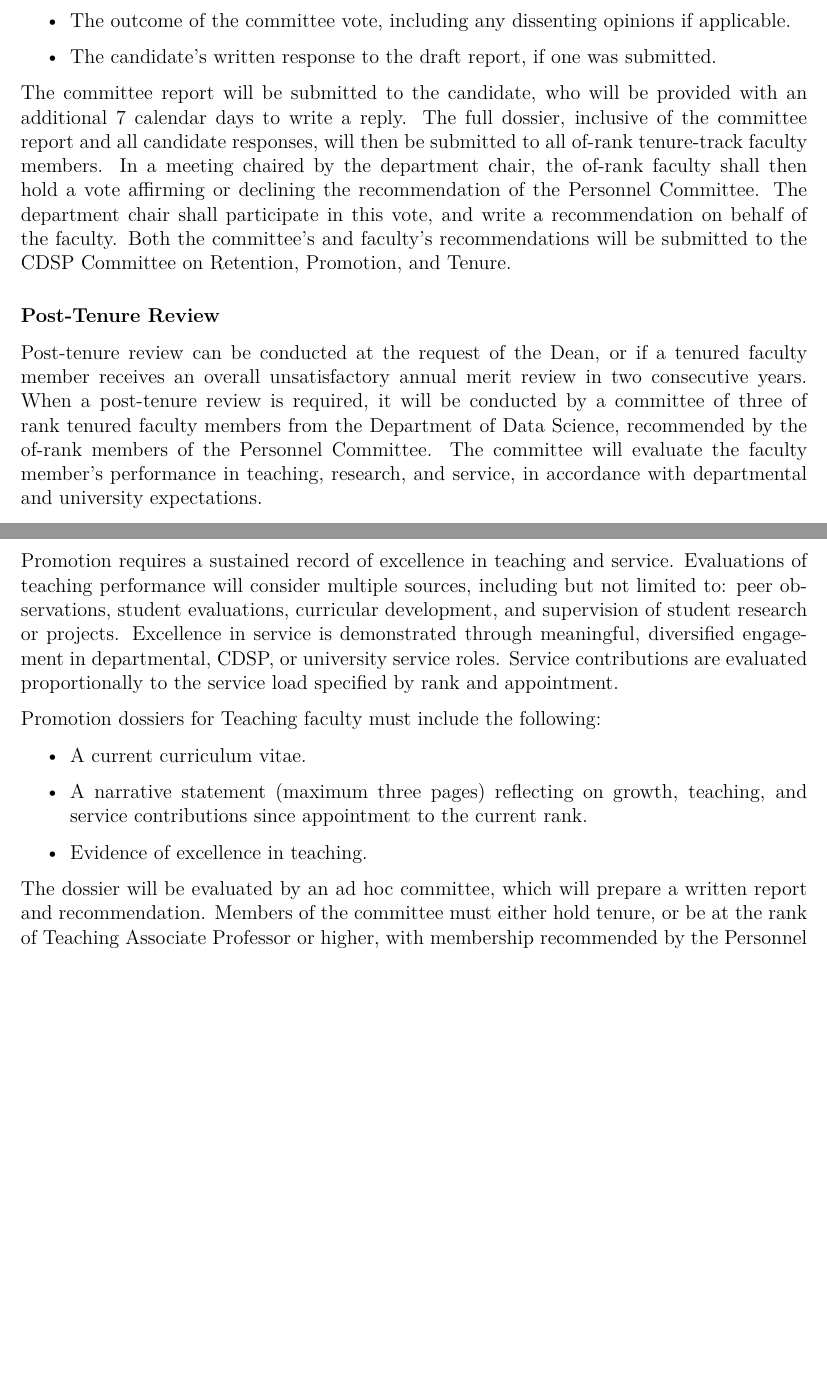
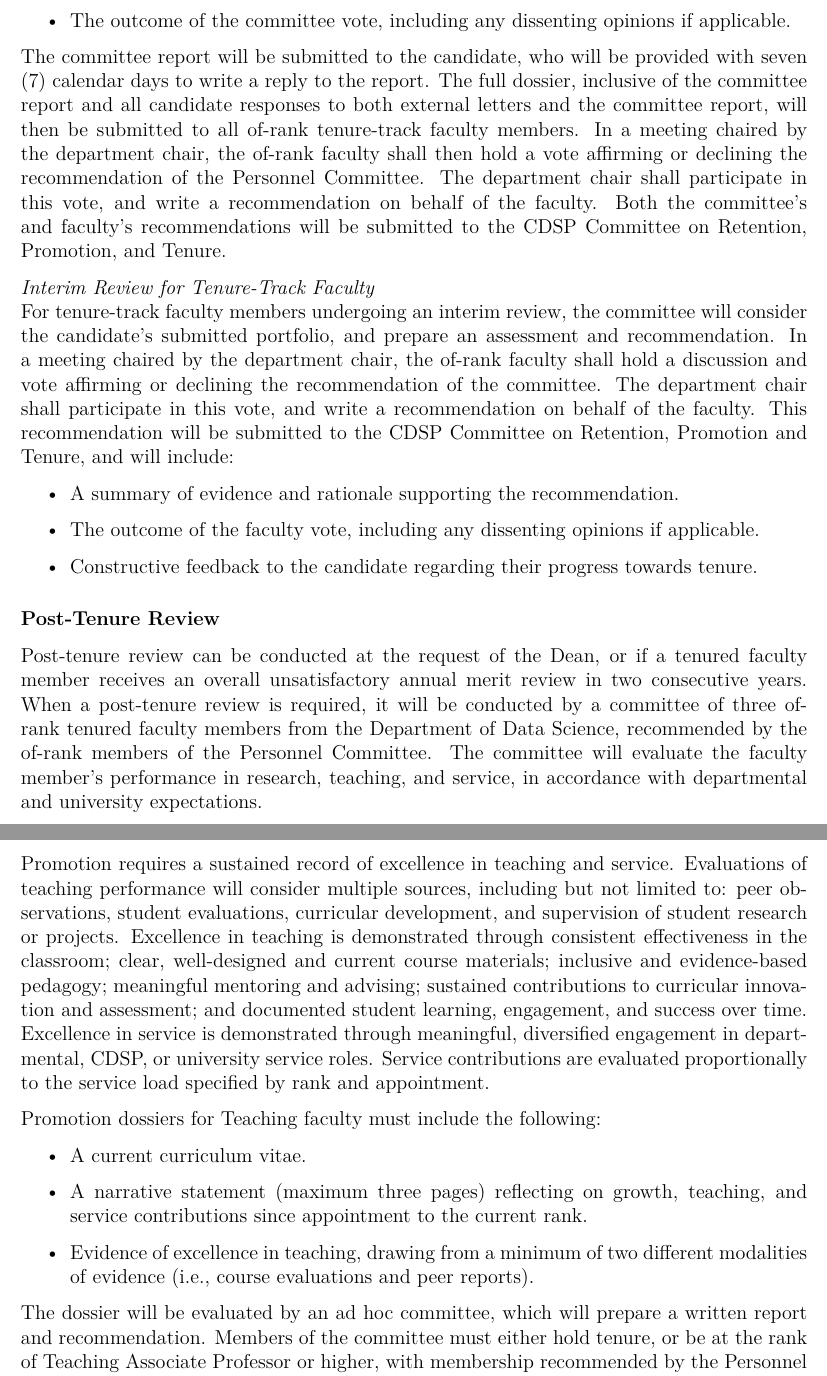
Before and after one commit to D8A-SCIENCE/DSCI_HANDBOOK_OF_POLICIES_AND_PROCEDURES, a LaTeX document (main.tex): two parts of pages 7 and 8 of 9, joined at a grey line, cut so that both start at the same text, the shorter picture padded with empty space. Compiled offline with pdfLaTeX.

Commit message:
Edits - Clarity on Interim Review, Excellence, Minor grammar updates from Dean's office

```diff
--- a/main.tex
+++ b/main.tex
@@ -177,14 +178,22 @@ The committee’s report will include:
 \begin{itemize}
     \item A summary of evidence and rationale supporting the recommendation.
     \item The outcome of the committee vote, including any dissenting opinions if applicable.
-    \item The candidate’s written response to the draft report, if one was submitted.
 \end{itemize}
 
-The committee report will be submitted to the candidate, who will be provided with an additional 7 calendar days to write a reply.  The full dossier, inclusive of the committee report and all candidate responses, will then be submitted to all of-rank tenure-track faculty members. In a meeting chaired by the department chair, the of-rank faculty shall then hold a vote affirming or declining the recommendation of the Personnel Committee.  The department chair shall participate in this vote, and write a recommendation on behalf of the faculty. Both the committee's and faculty's recommendations will be submitted to the CDSP Committee on Retention, Promotion, and Tenure.
+The committee report will be submitted to the candidate, who will be provided with seven (7) calendar days to write a reply to the report.  The full dossier, inclusive of the committee report and all candidate responses to both external letters and the committee report, will then be submitted to all of-rank tenure-track faculty members. In a meeting chaired by the department chair, the of-rank faculty shall then hold a vote affirming or declining the recommendation of the Personnel Committee.  The department chair shall participate in this vote, and write a recommendation on behalf of the faculty. Both the committee's and faculty's recommendations will be submitted to the CDSP Committee on Retention, Promotion, and Tenure.
+
+\textit{Interim Review for Tenure-Track Faculty}\\
+For tenure-track faculty members undergoing an interim review, the committee will consider the candidate’s submitted portfolio, and prepare an assessment and recommendation.  In a meeting chaired by the department chair, the of-rank faculty shall hold a discussion and vote affirming or declining the recommendation of the committee.  The department chair shall participate in this vote, and write a recommendation on behalf of the faculty.  This recommendation will be submitted to the CDSP Committee on Retention, Promotion and Tenure, and will include:
+
+\begin{itemize}
+    \item A summary of evidence and rationale supporting the recommendation.
+    \item The outcome of the faculty vote, including any dissenting opinions if applicable.
+    \item Constructive feedback to the candidate regarding their progress towards tenure.
+\end{itemize}
 
 
 \subsubsection*{Post-Tenure Review}
-Post-tenure review can be conducted at the request of the Dean, or if a tenured faculty member receives an overall unsatisfactory annual merit review in two consecutive years.  When a post-tenure review is required, it will be conducted by a committee of three of rank tenured faculty members from the Department of Data Science, recommended by the of-rank members of the Personnel Committee. The committee will evaluate the faculty member’s performance in teaching, research, and service, in accordance with departmental and university expectations.
+Post-tenure review can be conducted at the request of the Dean, or if a tenured faculty member receives an overall unsatisfactory annual merit review in two consecutive years.  When a post-tenure review is required, it will be conducted by a committee of three of-rank tenured faculty members from the Department of Data Science, recommended by the of-rank members of the Personnel Committee. The committee will evaluate the faculty member’s performance in research, teaching, and service, in accordance with departmental and university expectations.
 
 The faculty member under review will submit the same materials required for a promotion with tenure, with the exception that external letters of evaluation will not be solicited.
 
@@ -205,14 +214,14 @@ The final report will be submitted to the Dean for further action, pursuant to t
 
 Teaching faculty in renewable positions may be considered for promotion in rank in accordance with CDSP policy. Promotion is not automatic and must be initiated by the faculty member in consultation with the Department Chair. Faculty may remain at their current rank indefinitely, provided they continue to meet expectations and are renewed through standard procedures. Promotion is ordinarily considered during the second renewal cycle at a given rank, though in exceptional cases it may be considered at the first renewal.
 
-Promotion requires a sustained record of excellence in teaching and service. Evaluations of teaching performance will consider multiple sources, including but not limited to: peer observations, student evaluations, curricular development, and supervision of student research or projects. Excellence in service is demonstrated through meaningful, diversified engagement in departmental, CDSP, or university service roles. Service contributions are evaluated proportionally to the service load specified by rank and appointment.
+Promotion requires a sustained record of excellence in teaching and service. Evaluations of teaching performance will consider multiple sources, including but not limited to: peer observations, student evaluations, curricular development, and supervision of student research or projects. Excellence in teaching is demonstrated through consistent effectiveness in the classroom; clear, well-designed and current course materials; inclusive and evidence-based pedagogy; meaningful mentoring and advising; sustained contributions to curricular innovation and assessment; and documented student learning, engagement, and success over time. Excellence in service is demonstrated through meaningful, diversified engagement in departmental, CDSP, or university service roles. Service contributions are evaluated proportionally to the service load specified by rank and appointment.
 
 Promotion dossiers for Teaching faculty must include the following:
 
 \begin{itemize}
     \item A current curriculum vitae.
     \item A narrative statement (maximum three pages) reflecting on growth, teaching, and service contributions since appointment to the current rank.
-    \item Evidence of excellence in teaching.
+    \item Evidence of excellence in teaching, drawing from a minimum of two different modalities of evidence (i.e., course evaluations and peer reports).
 \end{itemize}
 
 The dossier will be evaluated by an ad hoc committee, which will prepare a written report and recommendation. Members of the committee must either hold tenure, or be at the rank of Teaching Associate Professor or higher, with membership recommended by the Personnel Committee. The Committee's evaluation will be shared with the candidate, who will have no fewer than seven calendar days to submit a written response before the dossier, committee report, and candidate response (if provided) are forwarded to all Data Science faculty who hold a rank at or higher than the faculty candidate. These faculty will vote to recommend or withhold recommendation for promotion. On the basis of this vote and all material, the Department Chair will then prepare a separate letter of evaluation and send the full dossier to the Dean. The final decision on promotion rests with the Dean.
```
Also changed, not shown: main.tex (27 more changed lines).
